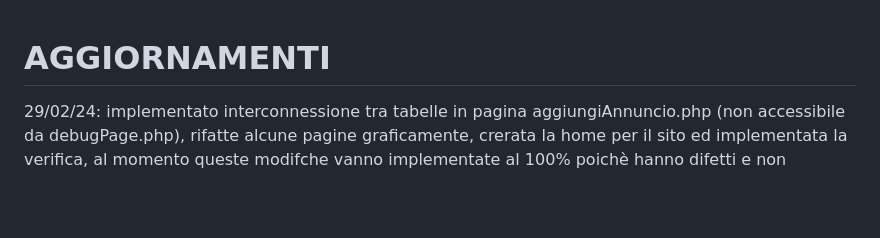
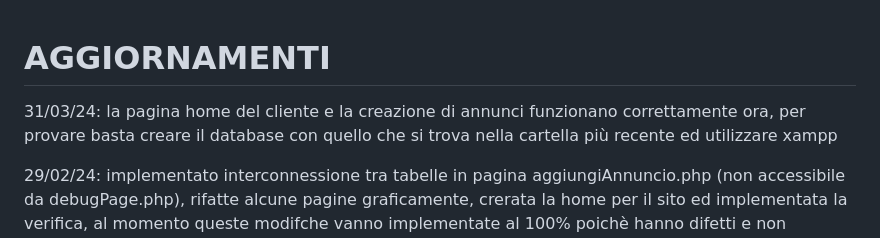
Before and after one commit to MarcoMontanelli/agenziaImmobiliare, a Markdown page: README.md, the part around the change. Drawn GitHub-style; blank space fills up the shorter version.

```diff
--- a/README.md
+++ b/README.md
@@ -1,4 +1,6 @@
 # AGGIORNAMENTI
+31/03/24: la pagina home del cliente e la creazione di annunci funzionano correttamente ora, per provare basta creare il database con quello che si trova nella cartella più recente ed utilizzare xampp
+
 29/02/24: implementato interconnessione tra tabelle in pagina aggiungiAnnuncio.php (non accessibile da debugPage.php), rifatte alcune pagine graficamente, crerata la home per il sito ed implementata la verifica, al momento queste modifche vanno implementate al 100% poichè hanno difetti e non funzinano pienamente
 24-01-24: modificato ed aggiunto ricerche ed elencazione ajax
 21-01-24: aggiunto codice esempio per la mappa che ho trovato, ora vanno create le pagine vere e proprie simili al mockup presentato qui sotto
```
